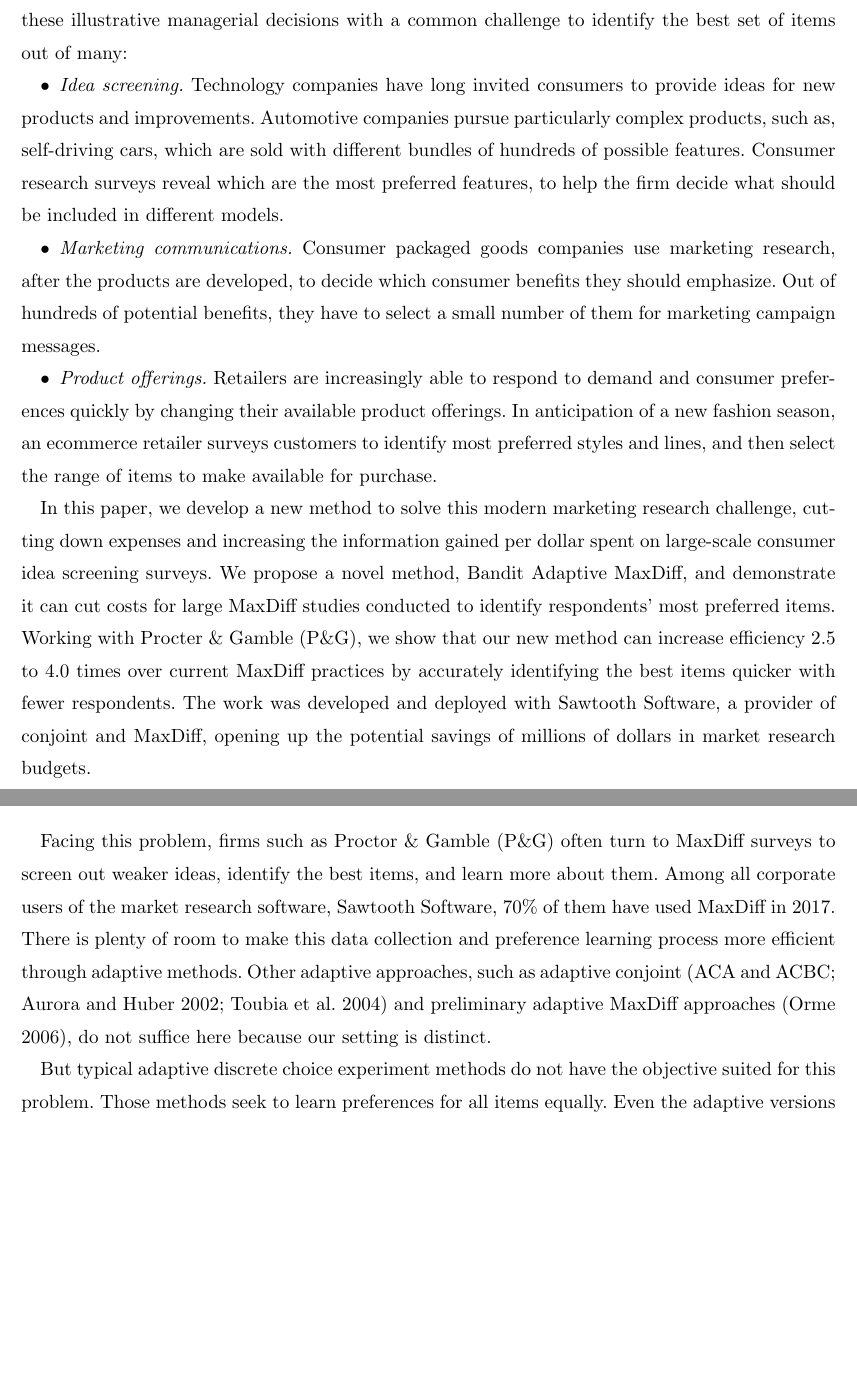
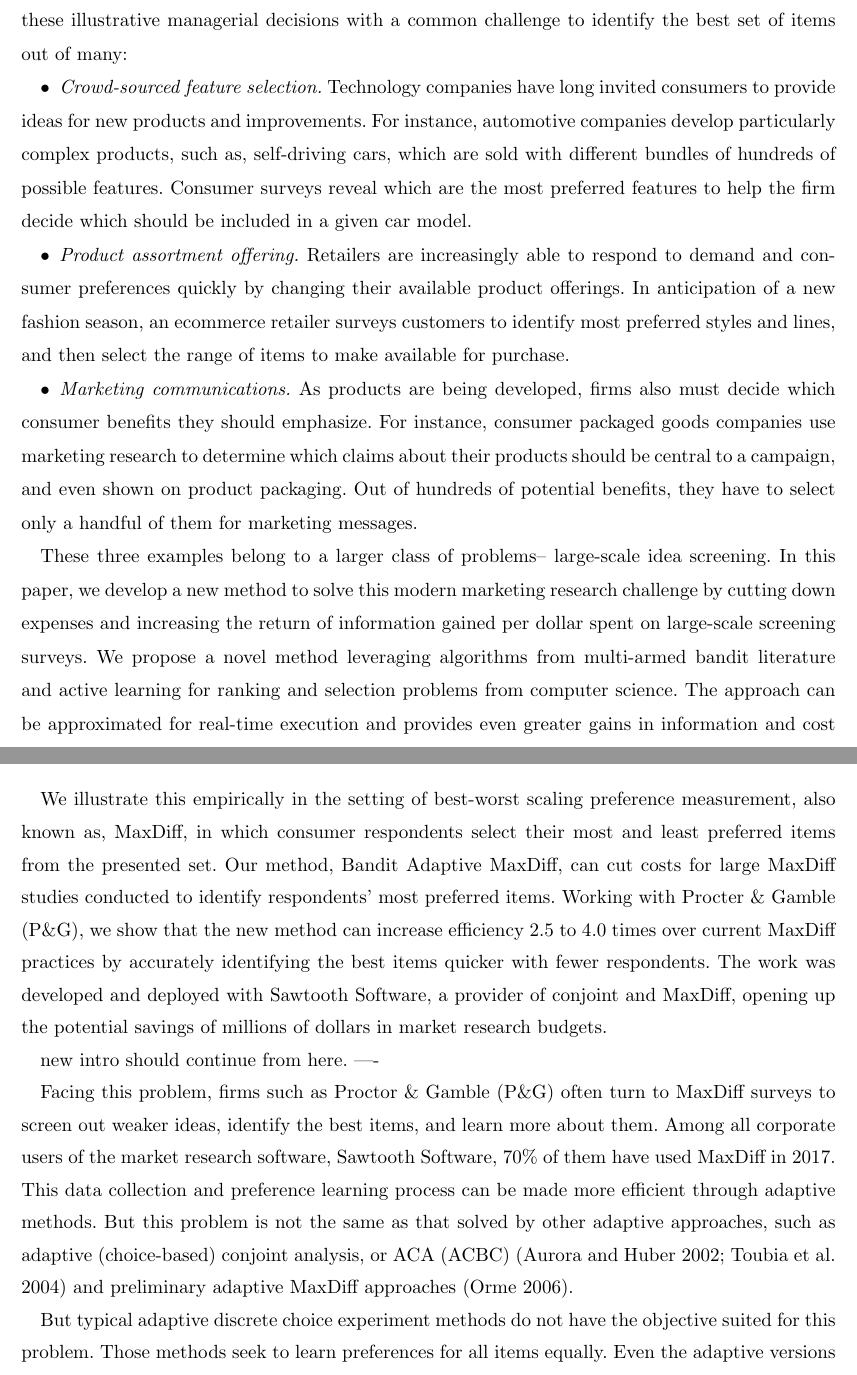
Before and after one commit to AZaitzeff/MABMaxDiff, a LaTeX document (WriteUp/MABMaxDiff.tex): two parts of pages 3 and 4 of 46 before the commit and two parts of pages 3 and 4 of 47 after it, joined at a grey line, cut so that both start at the same text, the shorter picture padded with empty space. Compiled offline with pdfLaTeX.

Commit message:
more organizing. smooth out tone shift

```diff
--- a/WriteUp/MABMaxDiff.tex
+++ b/WriteUp/MABMaxDiff.tex
@@ -263,16 +263,19 @@ Firms measure consumers' preferences in order to identify the most preferred ite
 The problem we address in this paper appears across a range of marketing settings. Consider these illustrative managerial decisions with a common challenge to identify the best set of items out of many:
 
 \begin{itemize}
-	\item \emph{Idea screening.} Technology companies have long invited consumers to provide ideas for new products and improvements. Automotive companies pursue particularly complex products, such as, self-driving cars, which are sold with different bundles of hundreds of possible features. Consumer research surveys reveal which are the most preferred features, to help the firm decide what should be included in different models.
-	\item \emph{Marketing communications.} Consumer packaged goods companies use marketing research, after the products are developed, to decide which consumer benefits they should emphasize. Out of hundreds of potential benefits, they have to select a small number of them for marketing campaign messages.
-	\item \emph{Product offerings.} Retailers are increasingly able to respond to demand and consumer preferences quickly by changing their available product offerings. In anticipation of a new fashion season, an ecommerce retailer surveys customers to identify most preferred styles and lines, and then select the range of items to make available for purchase.
+	\item \emph{Crowd-sourced feature selection.} Technology companies have long invited consumers to provide ideas for new products and improvements. For instance, automotive companies develop particularly complex products, such as, self-driving cars, which are sold with different bundles of hundreds of possible features. Consumer surveys reveal which are the most preferred features to help the firm decide which should be included in a given car model.
+	\item \emph{Product assortment offering.} Retailers are increasingly able to respond to demand and consumer preferences quickly by changing their available product offerings. In anticipation of a new fashion season, an ecommerce retailer surveys customers to identify most preferred styles and lines, and then select the range of items to make available for purchase.
+	\item \emph{Marketing communications.} As products are being developed, firms also must decide which consumer benefits they should emphasize. For instance, consumer packaged goods companies use marketing research to determine which claims about their products should be central to a campaign, and even shown on product packaging. Out of hundreds of potential benefits, they have to select only a handful of them for marketing  messages.
 \end{itemize}
 
+These three examples belong to a larger class of problems-- large-scale idea screening. In this paper, we develop a new method to solve this modern marketing research challenge by cutting down expenses and increasing the return of information gained per dollar spent on large-scale screening surveys. We propose a novel method leveraging algorithms from multi-armed bandit literature and active learning for ranking and selection problems from computer science. The approach can be approximated for real-time execution and provides even greater gains in information and cost savings for larger problems.
 
-In this paper, we develop a new method to solve this modern marketing research challenge, cutting down expenses and increasing the information gained per dollar spent on large-scale consumer idea screening surveys. We propose a novel method, Bandit Adaptive MaxDiff, and demonstrate it can cut costs for large MaxDiff studies conducted to identify respondents’ most preferred items. Working with Procter \& Gamble (P\&G), we show that our new method can increase efficiency 2.5 to 4.0 times over current MaxDiff practices by accurately identifying the best items quicker with fewer respondents. The work was developed and deployed with Sawtooth Software, a provider of conjoint and MaxDiff, opening up the potential savings of millions of dollars in market research budgets.
+We illustrate this empirically in the setting of best-worst scaling preference measurement, also known as, MaxDiff, in which consumer respondents select their most and least preferred items from the presented set. Our method, Bandit Adaptive MaxDiff, can cut costs for large MaxDiff studies conducted to identify respondents’ most preferred items. Working with Procter \& Gamble (P\&G), we show that the new method can increase efficiency 2.5 to 4.0 times over current MaxDiff practices by accurately identifying the best items quicker with fewer respondents. The work was developed and deployed with Sawtooth Software, a provider of conjoint and MaxDiff, opening up the potential savings of millions of dollars in market research budgets.
 
+new intro should continue from here.
+----
 
-Facing this problem, firms such as Proctor \& Gamble (P\&G) often turn to MaxDiff surveys to screen out weaker ideas, identify the best items, and learn more about them. Among all corporate users of the market research software, Sawtooth Software, 70\% of them have used MaxDiff in 2017. There is plenty of room to make this data collection and preference learning process more efficient through adaptive methods. Other adaptive approaches, such as adaptive conjoint (ACA and ACBC; Aurora and Huber 2002; Toubia et al. 2004) and preliminary adaptive MaxDiff approaches (Orme 2006), do not suffice here because our setting is distinct.
+Facing this problem, firms such as Proctor \& Gamble (P\&G) often turn to MaxDiff surveys to screen out weaker ideas, identify the best items, and learn more about them. Among all corporate users of the market research software, Sawtooth Software, 70\% of them have used MaxDiff in 2017. This data collection and preference learning process can be made more efficient through adaptive methods. But this problem is not the same as that solved by other adaptive approaches, such as adaptive (choice-based) conjoint analysis, or ACA (ACBC) (Aurora and Huber 2002; Toubia et al. 2004) and preliminary adaptive MaxDiff approaches (Orme 2006).
 
 But typical adaptive discrete choice experiment methods do not have the objective suited for this problem. Those methods seek to learn preferences for all items equally. Even the adaptive versions of conjoint, such as ACBC, serve respondents with optimized questions to minimize preference uncertainty everywhere and maximize the researcher's overall learning. By contrast, in our setting, we specifically want to learn how much respondents prefer certain items, such as the top 20 items, and do not need to spend resources learning how precisely the 100th-best item differs from the 90th-best item.
 
```
Also changed, not shown: WriteUp/MABMaxDiff.tex (27 more changed lines).
